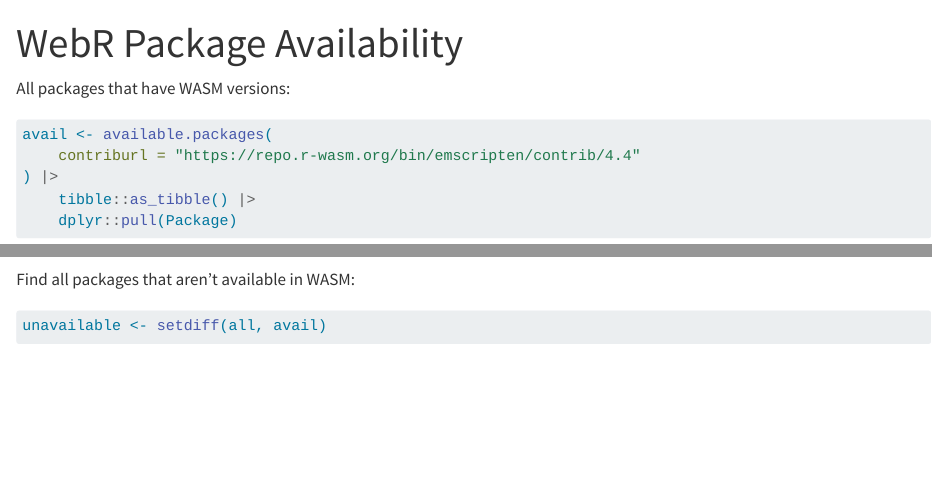
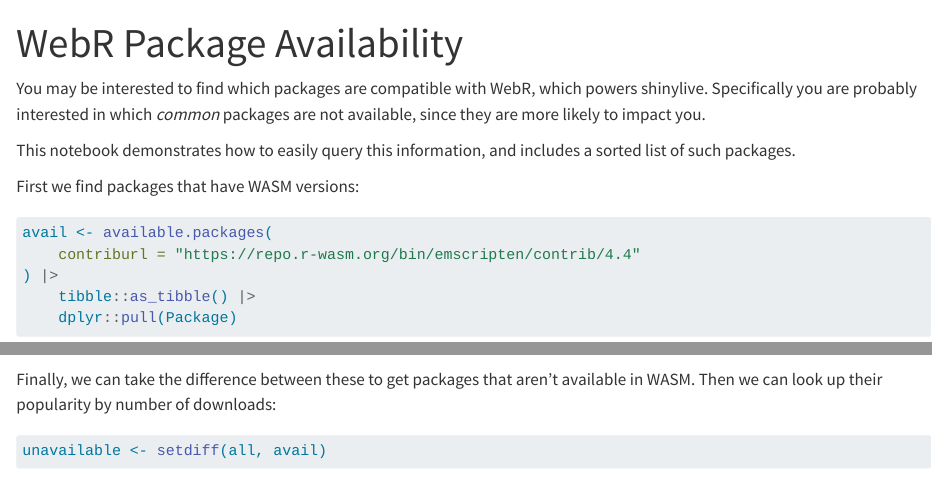
Before and after one commit to multimeric/WebrMissing, a Quarto document (index.qmd): the page in a window 1100 px wide, from its top, and a second part further down, joined at a grey line. Rendered offline with R 4.5, knitr and Pandoc in place of Quarto, with nearby package versions; some code elsewhere in the file could not run offline; common packages that the code uses without loading them are loaded.

Commit message:
Add preamble

````diff
--- a/index.qmd
+++ b/index.qmd
@@ -5,7 +5,12 @@ format:
    gfm:
     output-file: "readme.md"
 ---
-All packages that have WASM versions:
+You may be interested to find which packages are compatible with WebR, which powers shinylive.
+Specifically you are probably interested in which *common* packages are not available, since they are more likely to impact you.
+
+This notebook demonstrates how to easily query this information, and includes a sorted list of such packages.
+
+First we find packages that have WASM versions:
 ```{R}
 avail <- available.packages(
     contriburl = "https://repo.r-wasm.org/bin/emscripten/contrib/4.4"
@@ -19,7 +25,9 @@ all <- available.packages() |>
     tibble::as_tibble() |>
     dplyr::pull(Package)
 ```
-Find all packages that aren't available in WASM:
+
+Finally, we can take the difference between these to get packages that aren't available in WASM.
+Then we can look up their popularity by number of downloads:
 ```{R}
 #| results: "asis"
 unavailable <- setdiff(all, avail)
````
Also changed, not shown: readme.md, index.qmd (3 more changed lines).
